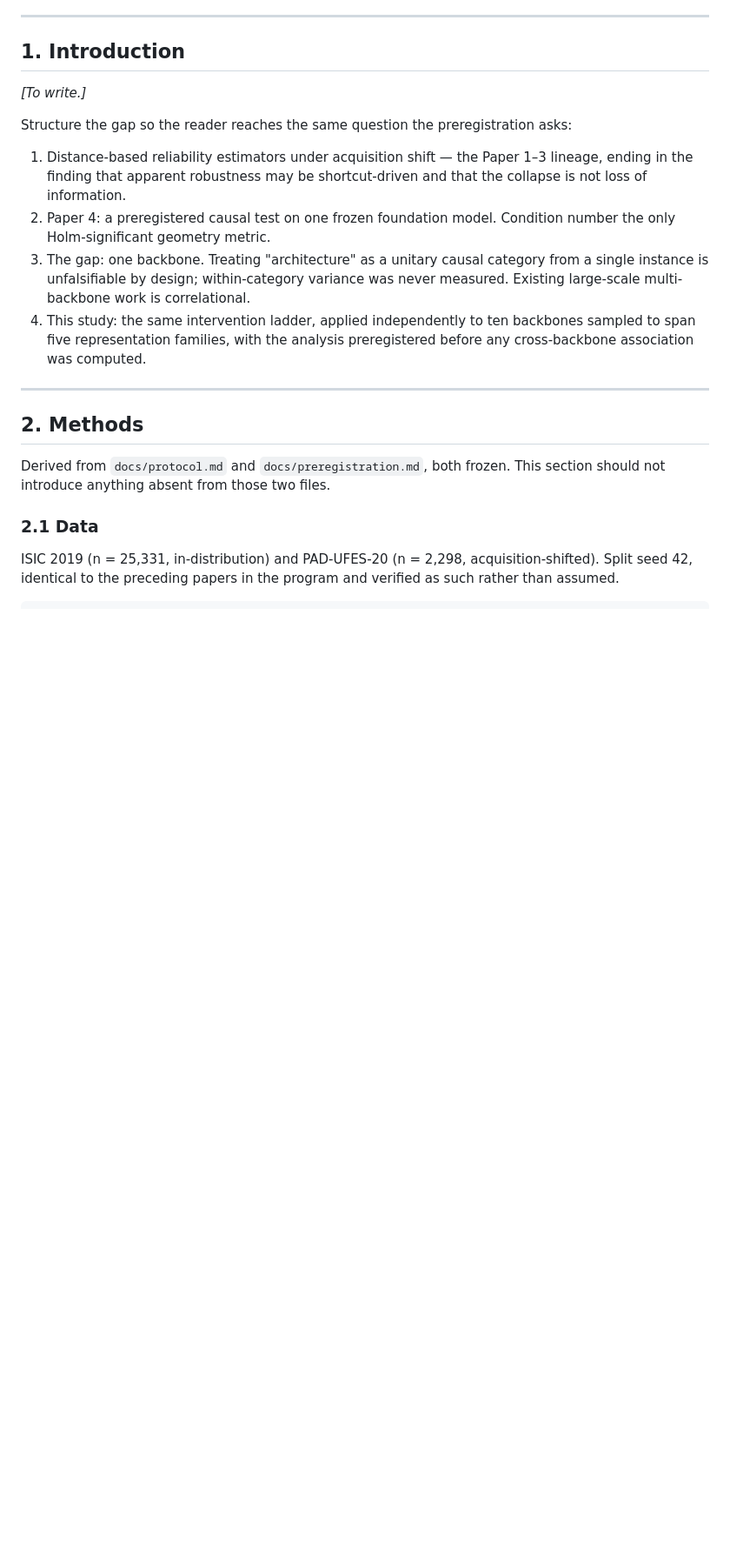
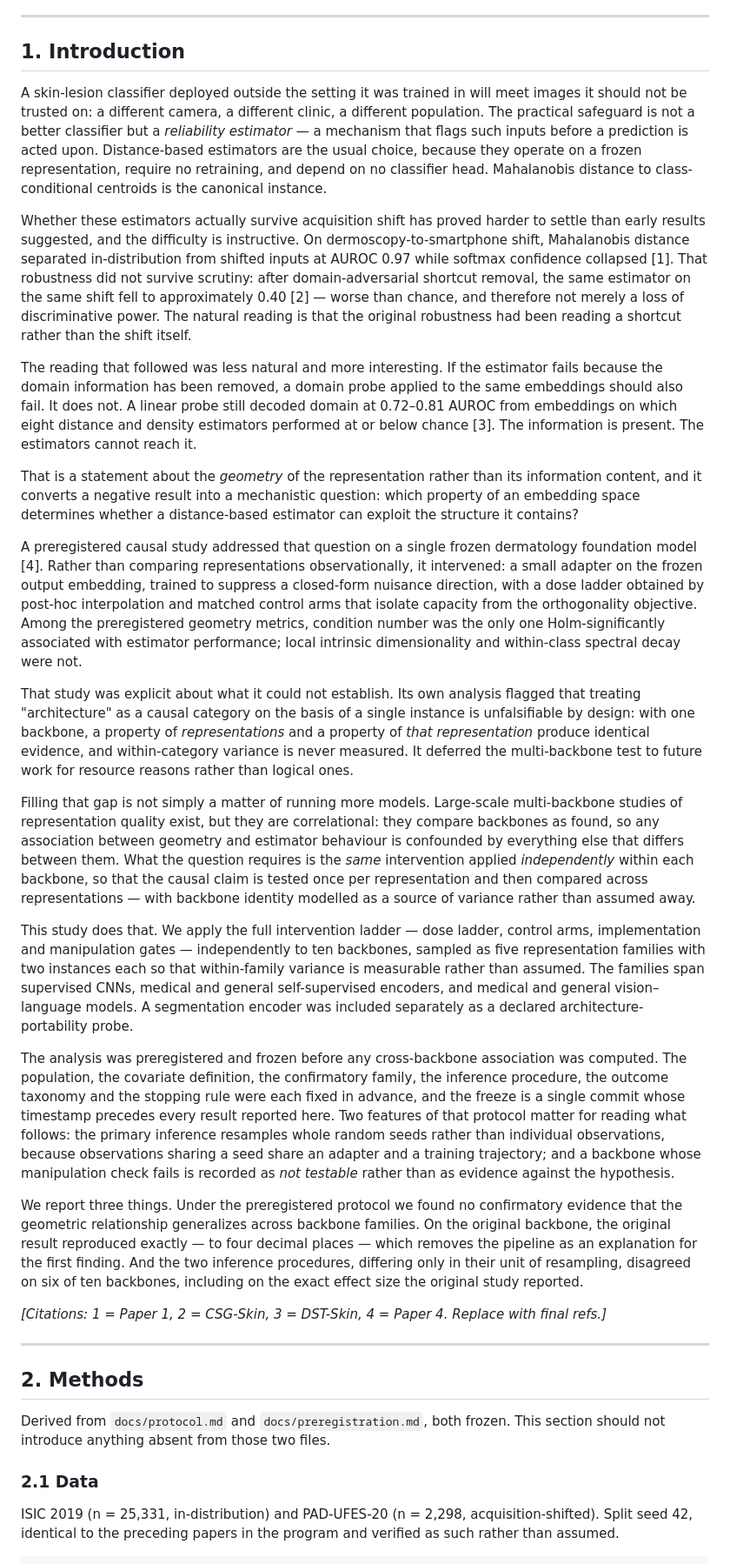
Before and after one commit to TranDucVinh-20225538/paper5, a Markdown page: paper/manuscript/manuscript.md, the part around the change. Shown at 87% size. Drawn GitHub-style; blank space fills up the shorter version.

Commit message:
Introduction written
The arc is built so the reader arrives at the preregistered question rather than
being told it: a reliability estimator looked robust, stopped being robust after
shortcut removal, and then a probe recovered from the same embeddings what eight
estimators could not reach. That last step is what turns a negative result into a
question about geometry rather than about information.

The gap is stated as a logical limit rather than a coverage complaint. With one
backbone, a property of representations and a property of that representation
produce identical evidence -- which is why running more models correlationally
does not close it, and why the intervention has to be applied independently
within each backbone.

The forward statement names all three results, including that the two inference
procedures disagreed on six of ten backbones. Stating the null with its scope in
the Introduction leaves nothing for the Discussion to walk back.

```diff
--- a/paper/manuscript/manuscript.md
+++ b/paper/manuscript/manuscript.md
@@ -34,21 +34,75 @@ Account of Distance-Based Reliability Estimation in Dermatology
 
 ## 1. Introduction
 
-*[To write.]*
+A skin-lesion classifier deployed outside the setting it was trained in will meet images it should
+not be trusted on: a different camera, a different clinic, a different population. The practical
+safeguard is not a better classifier but a *reliability estimator* — a mechanism that flags such
+inputs before a prediction is acted upon. Distance-based estimators are the usual choice, because
+they operate on a frozen representation, require no retraining, and depend on no classifier head.
+Mahalanobis distance to class-conditional centroids is the canonical instance.
 
-Structure the gap so the reader reaches the same question the preregistration asks:
+Whether these estimators actually survive acquisition shift has proved harder to settle than early
+results suggested, and the difficulty is instructive. On dermoscopy-to-smartphone shift, Mahalanobis
+distance separated in-distribution from shifted inputs at AUROC 0.97 while softmax confidence
+collapsed [1]. That robustness did not survive scrutiny: after domain-adversarial shortcut removal,
+the same estimator on the same shift fell to approximately 0.40 [2] — worse than chance, and
+therefore not merely a loss of discriminative power. The natural reading is that the original
+robustness had been reading a shortcut rather than the shift itself.
 
-1. Distance-based reliability estimators under acquisition shift — the Paper 1–3 lineage, ending in
-   the finding that apparent robustness may be shortcut-driven and that the collapse is not loss of
-   information.
-2. Paper 4: a preregistered causal test on one frozen foundation model. Condition number the only
-   Holm-significant geometry metric.
-3. The gap: one backbone. Treating "architecture" as a unitary causal category from a single
-   instance is unfalsifiable by design; within-category variance was never measured. Existing
-   large-scale multi-backbone work is correlational.
-4. This study: the same intervention ladder, applied independently to ten backbones sampled to span
-   five representation families, with the analysis preregistered before any cross-backbone
-   association was computed.
+The reading that followed was less natural and more interesting. If the estimator fails because the
+domain information has been removed, a domain probe applied to the same embeddings should also fail.
+It does not. A linear probe still decoded domain at 0.72–0.81 AUROC from embeddings on which eight
+distance and density estimators performed at or below chance [3]. The information is present. The
+estimators cannot reach it.
+
+That is a statement about the *geometry* of the representation rather than its information content,
+and it converts a negative result into a mechanistic question: which property of an embedding space
+determines whether a distance-based estimator can exploit the structure it contains?
+
+A preregistered causal study addressed that question on a single frozen dermatology foundation model
+[4]. Rather than comparing representations observationally, it intervened: a small adapter on the
+frozen output embedding, trained to suppress a closed-form nuisance direction, with a dose ladder
+obtained by post-hoc interpolation and matched control arms that isolate capacity from the
+orthogonality objective. Among the preregistered geometry metrics, condition number was the only one
+Holm-significantly associated with estimator performance; local intrinsic dimensionality and
+within-class spectral decay were not.
+
+That study was explicit about what it could not establish. Its own analysis flagged that treating
+"architecture" as a causal category on the basis of a single instance is unfalsifiable by design:
+with one backbone, a property of *representations* and a property of *that representation* produce
+identical evidence, and within-category variance is never measured. It deferred the multi-backbone
+test to future work for resource reasons rather than logical ones.
+
+Filling that gap is not simply a matter of running more models. Large-scale multi-backbone studies of
+representation quality exist, but they are correlational: they compare backbones as found, so any
+association between geometry and estimator behaviour is confounded by everything else that differs
+between them. What the question requires is the *same* intervention applied *independently* within
+each backbone, so that the causal claim is tested once per representation and then compared across
+representations — with backbone identity modelled as a source of variance rather than assumed away.
+
+This study does that. We apply the full intervention ladder — dose ladder, control arms, implementation
+and manipulation gates — independently to ten backbones, sampled as five representation families with
+two instances each so that within-family variance is measurable rather than assumed. The families span
+supervised CNNs, medical and general self-supervised encoders, and medical and general
+vision–language models. A segmentation encoder was included separately as a declared
+architecture-portability probe.
+
+The analysis was preregistered and frozen before any cross-backbone association was computed. The
+population, the covariate definition, the confirmatory family, the inference procedure, the outcome
+taxonomy and the stopping rule were each fixed in advance, and the freeze is a single commit whose
+timestamp precedes every result reported here. Two features of that protocol matter for reading what
+follows: the primary inference resamples whole random seeds rather than individual observations,
+because observations sharing a seed share an adapter and a training trajectory; and a backbone whose
+manipulation check fails is recorded as *not testable* rather than as evidence against the
+hypothesis.
+
+We report three things. Under the preregistered protocol we found no confirmatory evidence that the
+geometric relationship generalizes across backbone families. On the original backbone, the original
+result reproduced exactly — to four decimal places — which removes the pipeline as an explanation for
+the first finding. And the two inference procedures, differing only in their unit of resampling,
+disagreed on six of ten backbones, including on the exact effect size the original study reported.
+
+*[Citations: 1 = Paper 1, 2 = CSG-Skin, 3 = DST-Skin, 4 = Paper 4. Replace with final refs.]*
 
 ---
 
```
